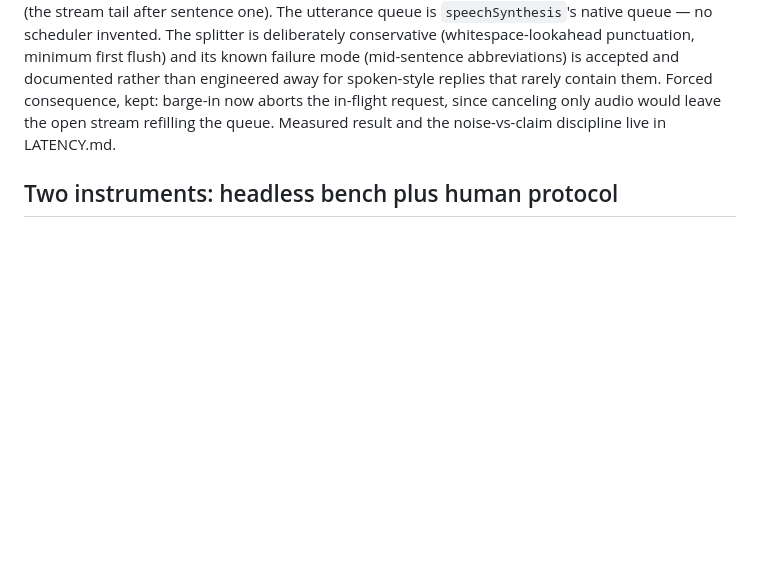
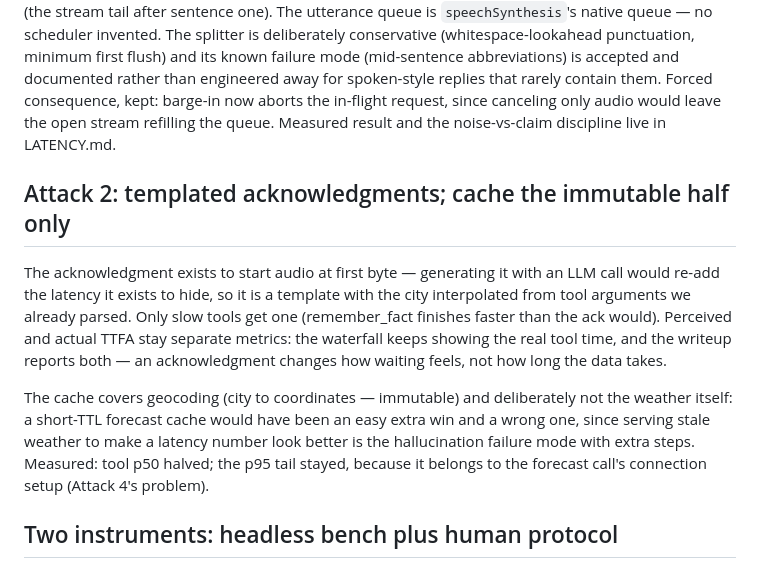
Before and after one commit to ahmedibrahimX/sarjy, a Markdown page: DECISIONS.md, the part around the change. Drawn GitHub-style; blank space fills up the shorter version.

```diff
--- a/DECISIONS.md
+++ b/DECISIONS.md
@@ -157,6 +157,23 @@ in-flight request, since canceling only audio would leave the open stream
 refilling the queue. Measured result and the noise-vs-claim discipline
 live in LATENCY.md.
 
+## Attack 2: templated acknowledgments; cache the immutable half only
+
+The acknowledgment exists to start audio at first byte — generating it
+with an LLM call would re-add the latency it exists to hide, so it is a
+template with the city interpolated from tool arguments we already parsed.
+Only slow tools get one (remember_fact finishes faster than the ack would).
+Perceived and actual TTFA stay separate metrics: the waterfall keeps
+showing the real tool time, and the writeup reports both — an
+acknowledgment changes how waiting feels, not how long the data takes.
+
+The cache covers geocoding (city to coordinates — immutable) and
+deliberately not the weather itself: a short-TTL forecast cache would have
+been an easy extra win and a wrong one, since serving stale weather to
+make a latency number look better is the hallucination failure mode with
+extra steps. Measured: tool p50 halved; the p95 tail stayed, because it
+belongs to the forecast call's connection setup (Attack 4's problem).
+
 ## Two instruments: headless bench plus human protocol
 
 The bench harness (app/bench.py) drives the real /chat endpoint with fixed
```
Also changed, not shown: LATENCY.md (+36 -1 lines).
